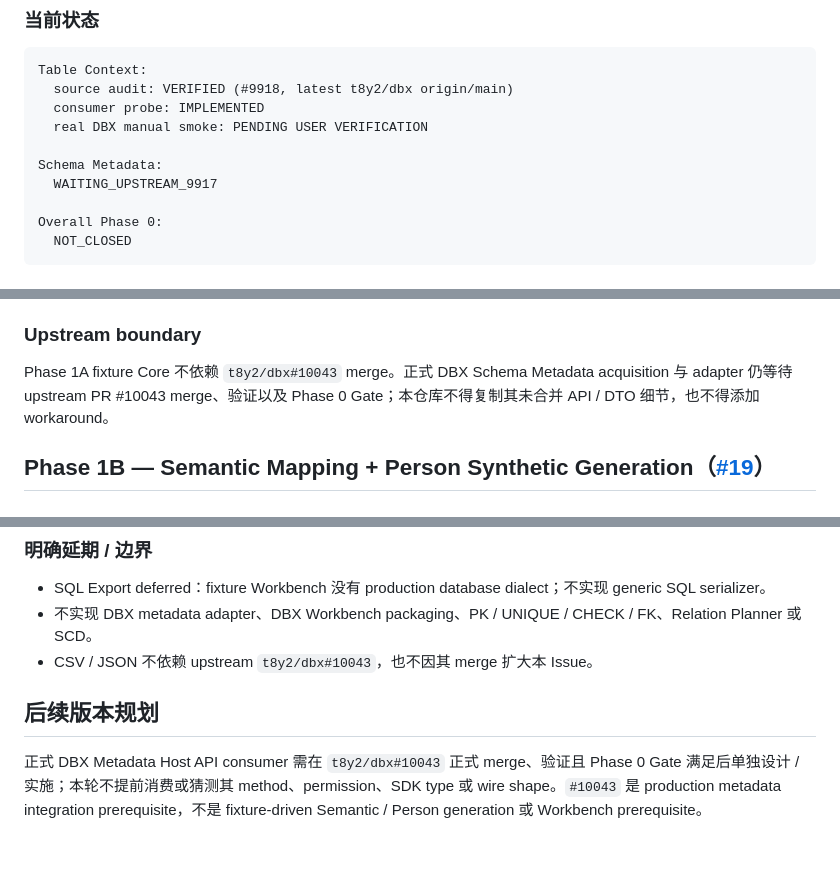
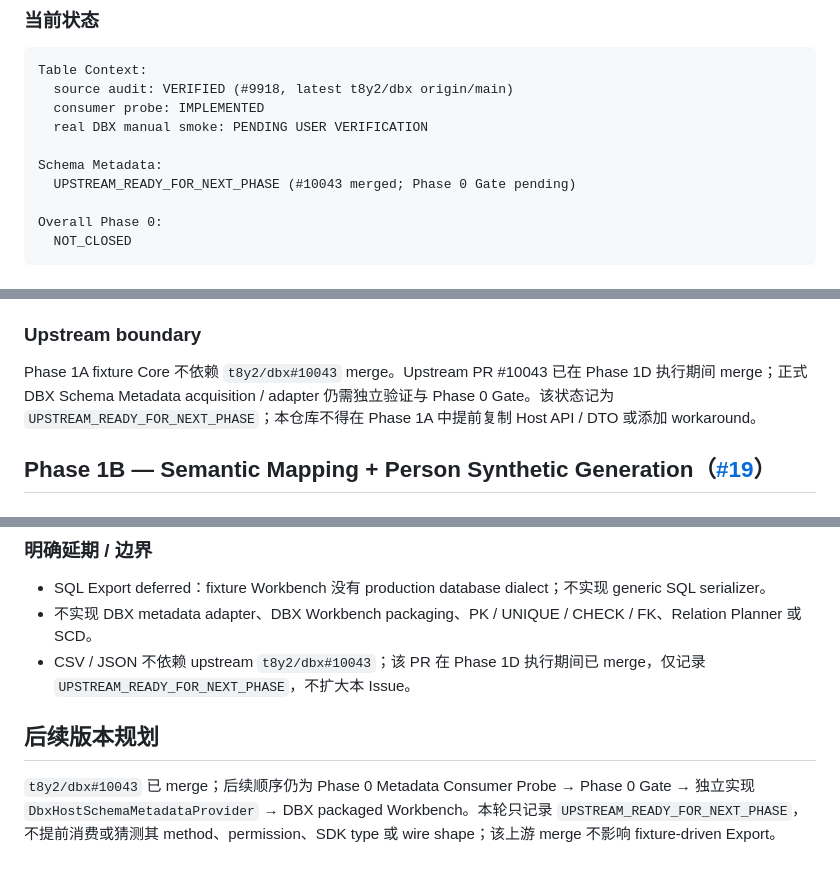
Before and after one commit to 0verme/dbx-plugin-SchemaSeed, a Markdown page: docs/ROADMAP.md, 3 parts joined by grey strips. Rendered like a GitHub page.

```diff
--- a/docs/ROADMAP.md
+++ b/docs/ROADMAP.md
@@ -20,7 +20,7 @@ Table Context:
   real DBX manual smoke: PENDING USER VERIFICATION
 
 Schema Metadata:
-  WAITING_UPSTREAM_9917
+  UPSTREAM_READY_FOR_NEXT_PHASE (#10043 merged; Phase 0 Gate pending)
 
 Overall Phase 0:
   NOT_CLOSED
@@ -104,7 +104,7 @@ Preview Rows + Diagnostics
 
 ### Upstream boundary
 
-Phase 1A fixture Core 不依赖 `t8y2/dbx#10043` merge。正式 DBX Schema Metadata acquisition 与 adapter 仍等待 upstream PR #10043 merge、验证以及 Phase 0 Gate；本仓库不得复制其未合并 API / DTO 细节，也不得添加 workaround。
+Phase 1A fixture Core 不依赖 `t8y2/dbx#10043` merge。Upstream PR #10043 已在 Phase 1D 执行期间 merge；正式 DBX Schema Metadata acquisition / adapter 仍需独立验证与 Phase 0 Gate。该状态记为 `UPSTREAM_READY_FOR_NEXT_PHASE`；本仓库不得在 Phase 1A 中提前复制 Host API / DTO 或添加 workaround。
 
 ## Phase 1B — Semantic Mapping + Person Synthetic Generation（[#19](https://github.com/0verme/dbx-plugin-SchemaSeed/issues/19)）
 
@@ -158,8 +158,8 @@ Upstream `t8y2/dbx#10043` 是 production Schema Metadata integration prerequisit
 
 - SQL Export deferred：fixture Workbench 没有 production database dialect；不实现 generic SQL serializer。
 - 不实现 DBX metadata adapter、DBX Workbench packaging、PK / UNIQUE / CHECK / FK、Relation Planner 或 SCD。
-- CSV / JSON 不依赖 upstream `t8y2/dbx#10043`，也不因其 merge 扩大本 Issue。
+- CSV / JSON 不依赖 upstream `t8y2/dbx#10043`；该 PR 在 Phase 1D 执行期间已 merge，仅记录 `UPSTREAM_READY_FOR_NEXT_PHASE`，不扩大本 Issue。
 
 ## 后续版本规划
 
-正式 DBX Metadata Host API consumer 需在 `t8y2/dbx#10043` 正式 merge、验证且 Phase 0 Gate 满足后单独设计 / 实施；本轮不提前消费或猜测其 method、permission、SDK type 或 wire shape。`#10043` 是 production metadata integration prerequisite，不是 fixture-driven Semantic / Person generation 或 Workbench prerequisite。
+`t8y2/dbx#10043` 已 merge；后续顺序仍为 Phase 0 Metadata Consumer Probe → Phase 0 Gate → 独立实现 `DbxHostSchemaMetadataProvider` → DBX packaged Workbench。本轮只记录 `UPSTREAM_READY_FOR_NEXT_PHASE`，不提前消费或猜测其 method、permission、SDK type 或 wire shape；该上游 merge 不影响 fixture-driven Export。
```
Also changed, not shown: other parts of docs/ROADMAP.md (+1 -1 lines), README.md (+5 -5 lines), docs/PHASE1D_EXPORT.md (+1 -1 lines).
